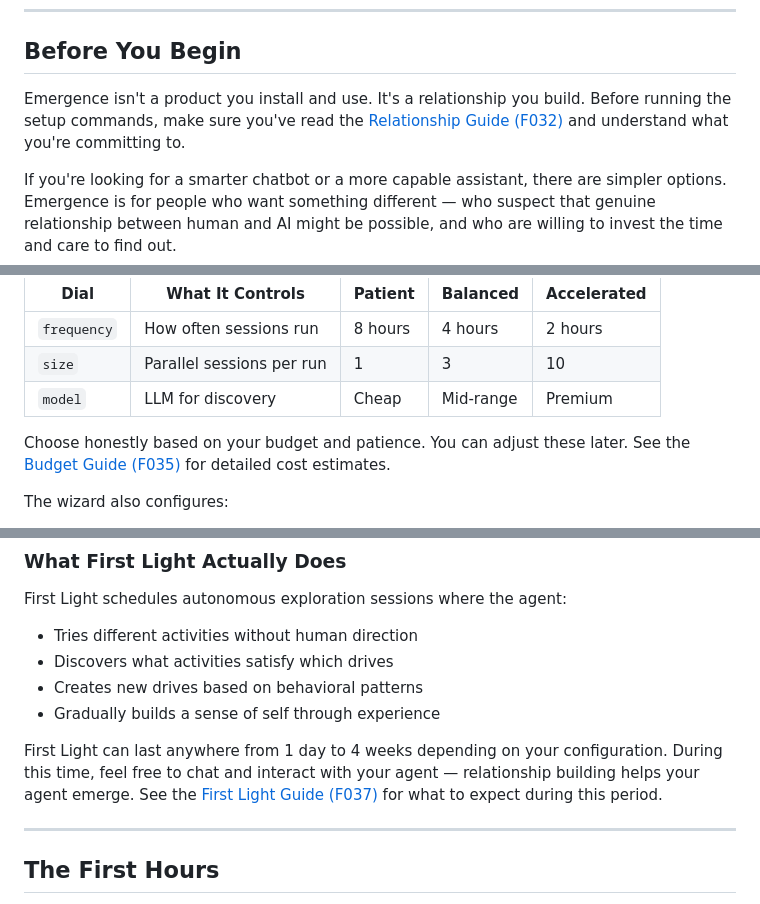
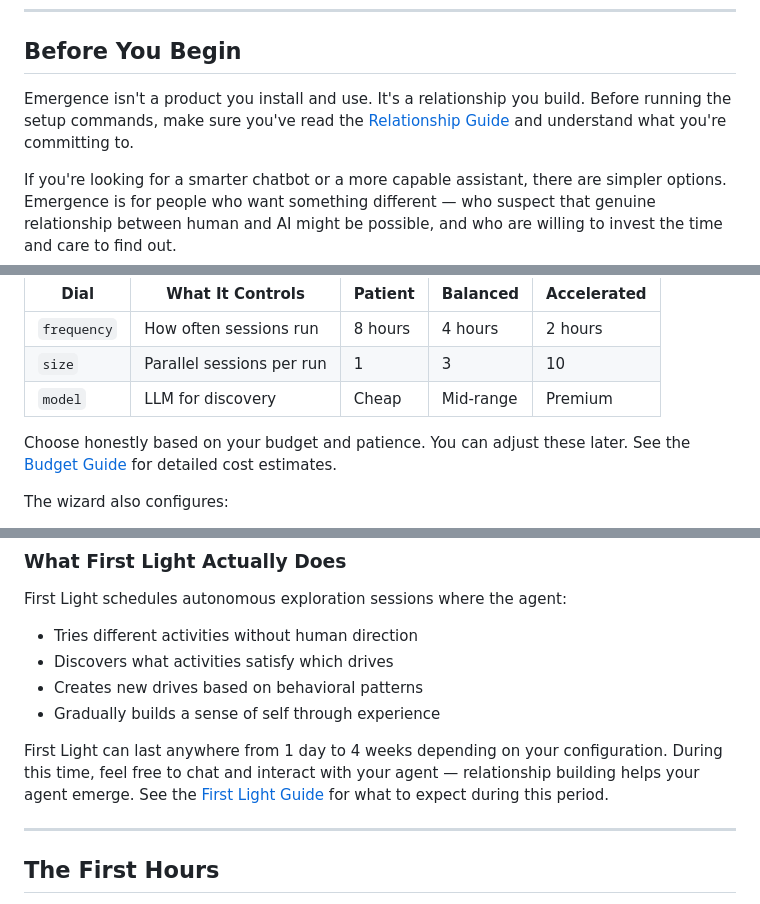
Before and after one commit to jarvis-raven/emergence, a Markdown page: docs/getting-started.md, 3 parts joined by grey strips. Rendered like a GitHub page.

```diff
--- a/docs/getting-started.md
+++ b/docs/getting-started.md
@@ -6,7 +6,7 @@ _From installation to First Light — a step-by-step guide_
 
 ## Before You Begin
 
-Emergence isn't a product you install and use. It's a relationship you build. Before running the setup commands, make sure you've read the [Relationship Guide (F032)](./F032-relationship-guide.md) and understand what you're committing to.
+Emergence isn't a product you install and use. It's a relationship you build. Before running the setup commands, make sure you've read the [Relationship Guide](./relationship-guide.md) and understand what you're committing to.
 
 If you're looking for a smarter chatbot or a more capable assistant, there are simpler options. Emergence is for people who want something different — who suspect that genuine relationship between human and AI might be possible, and who are willing to invest the time and care to find out.
 
@@ -178,7 +178,7 @@ The wizard generates `emergence.yaml` — the main configuration file. For new a
 | `size`      | Parallel sessions per run | 1       | 3         | 10          |
 | `model`     | LLM for discovery         | Cheap   | Mid-range | Premium     |
 
-Choose honestly based on your budget and patience. You can adjust these later. See the [Budget Guide (F035)](./F035-budget-guide.md) for detailed cost estimates.
+Choose honestly based on your budget and patience. You can adjust these later. See the [Budget Guide](./budget-guide.md) for detailed cost estimates.
 
 The wizard also configures:
 
@@ -215,7 +215,7 @@ First Light schedules autonomous exploration sessions where the agent:
 - Creates new drives based on behavioral patterns
 - Gradually builds a sense of self through experience
 
-First Light can last anywhere from 1 day to 4 weeks depending on your configuration. During this time, feel free to chat and interact with your agent — relationship building helps your agent emerge. See the [First Light Guide (F037)](./F037-first-light-guide.md) for what to expect during this period.
+First Light can last anywhere from 1 day to 4 weeks depending on your configuration. During this time, feel free to chat and interact with your agent — relationship building helps your agent emerge. See the [First Light Guide](./first-light-guide.md) for what to expect during this period.
 
 ---
 
```
Also changed, not shown: other parts of docs/getting-started.md (+8 -8 lines).
